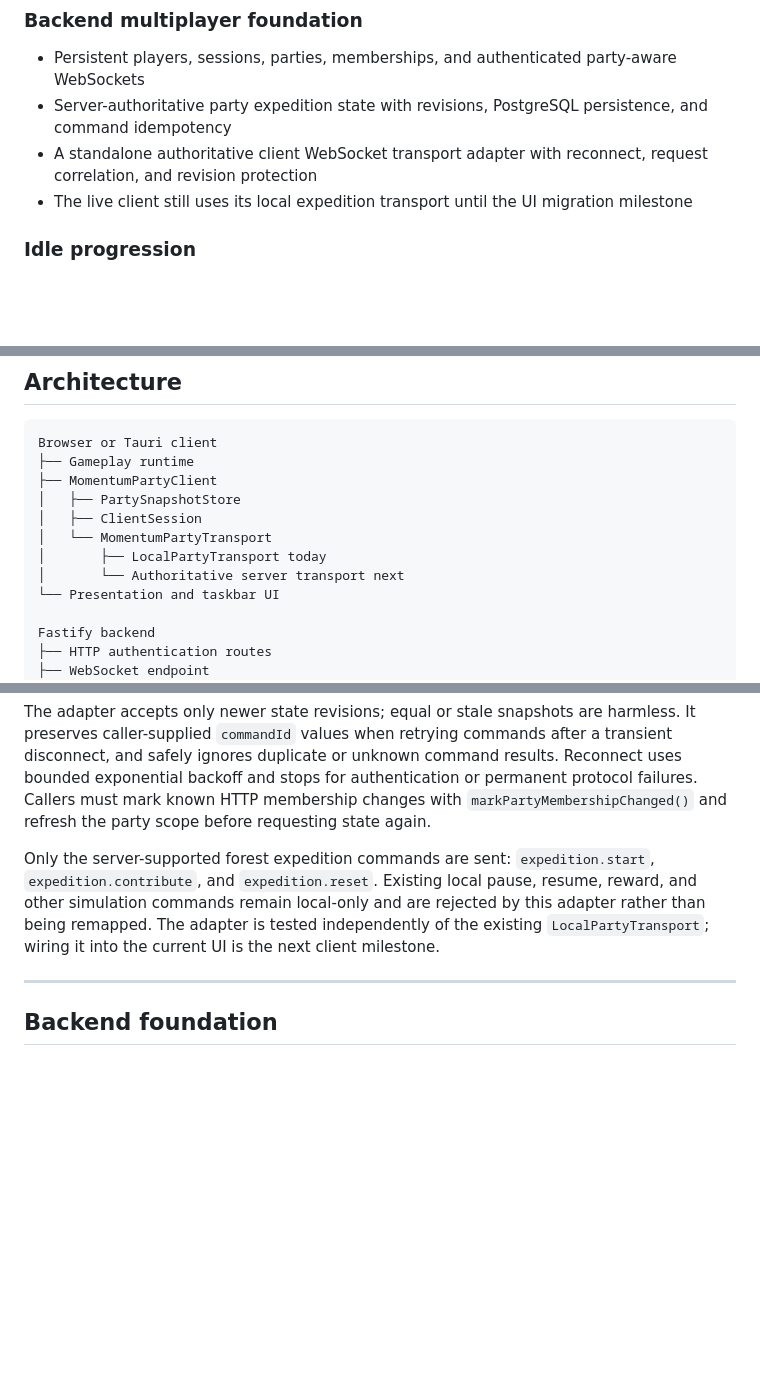
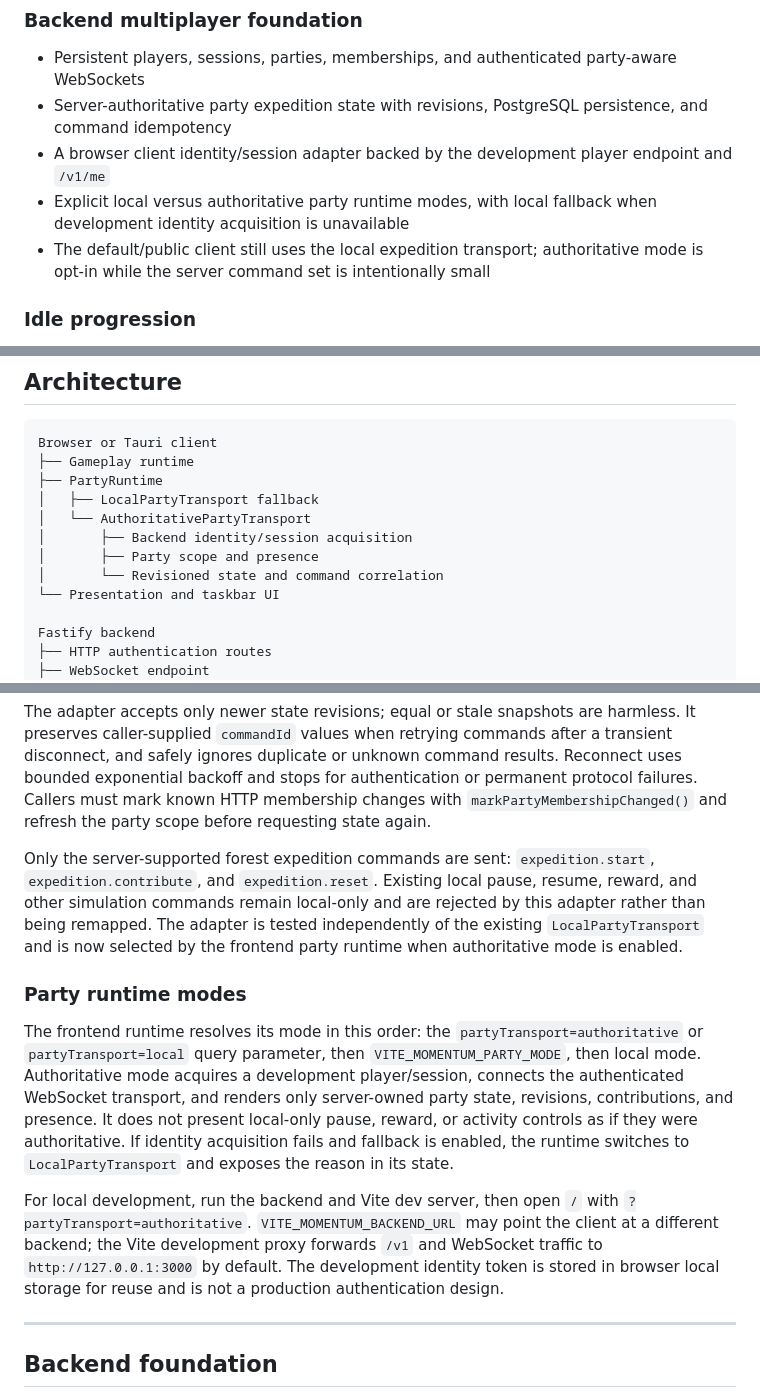
Before and after one commit to limitedink/MOMENTUM, a Markdown page: README.md, 3 parts joined by grey strips. Rendered like a GitHub page; blank space fills up the shorter version.

Commit message:
Document authoritative client mode

````diff
--- a/README.md
+++ b/README.md
@@ -31,8 +31,9 @@ Momentum takes inspiration from the long-term skill progression of **Old School
 
 - Persistent players, sessions, parties, memberships, and authenticated party-aware WebSockets
 - Server-authoritative party expedition state with revisions, PostgreSQL persistence, and command idempotency
-- A standalone authoritative client WebSocket transport adapter with reconnect, request correlation, and revision protection
-- The live client still uses its local expedition transport until the UI migration milestone
+- A browser client identity/session adapter backed by the development player endpoint and `/v1/me`
+- Explicit local versus authoritative party runtime modes, with local fallback when development identity acquisition is unavailable
+- The default/public client still uses the local expedition transport; authoritative mode is opt-in while the server command set is intentionally small
 
 ### Idle progression
 
@@ -94,12 +95,12 @@ Momentum takes inspiration from the long-term skill progression of **Old School
 ```text
 Browser or Tauri client
 ├── Gameplay runtime
-├── MomentumPartyClient
-│   ├── PartySnapshotStore
-│   ├── ClientSession
-│   └── MomentumPartyTransport
-│       ├── LocalPartyTransport today
-│       └── Authoritative server transport next
+├── PartyRuntime
+│   ├── LocalPartyTransport fallback
+│   └── AuthoritativePartyTransport
+│       ├── Backend identity/session acquisition
+│       ├── Party scope and presence
+│       └── Revisioned state and command correlation
 └── Presentation and taskbar UI
 
 Fastify backend
@@ -119,7 +120,13 @@ The current local transport is an adapter behind that boundary. Presentation cod
 
 The adapter accepts only newer state revisions; equal or stale snapshots are harmless. It preserves caller-supplied `commandId` values when retrying commands after a transient disconnect, and safely ignores duplicate or unknown command results. Reconnect uses bounded exponential backoff and stops for authentication or permanent protocol failures. Callers must mark known HTTP membership changes with `markPartyMembershipChanged()` and refresh the party scope before requesting state again.
 
-Only the server-supported forest expedition commands are sent: `expedition.start`, `expedition.contribute`, and `expedition.reset`. Existing local pause, resume, reward, and other simulation commands remain local-only and are rejected by this adapter rather than being remapped. The adapter is tested independently of the existing `LocalPartyTransport`; wiring it into the current UI is the next client milestone.
+Only the server-supported forest expedition commands are sent: `expedition.start`, `expedition.contribute`, and `expedition.reset`. Existing local pause, resume, reward, and other simulation commands remain local-only and are rejected by this adapter rather than being remapped. The adapter is tested independently of the existing `LocalPartyTransport` and is now selected by the frontend party runtime when authoritative mode is enabled.
+
+### Party runtime modes
+
+The frontend runtime resolves its mode in this order: the `partyTransport=authoritative` or `partyTransport=local` query parameter, then `VITE_MOMENTUM_PARTY_MODE`, then local mode. Authoritative mode acquires a development player/session, connects the authenticated WebSocket transport, and renders only server-owned party state, revisions, contributions, and presence. It does not present local-only pause, reward, or activity controls as if they were authoritative. If identity acquisition fails and fallback is enabled, the runtime switches to `LocalPartyTransport` and exposes the reason in its state.
+
+For local development, run the backend and Vite dev server, then open `/` with `?partyTransport=authoritative`. `VITE_MOMENTUM_BACKEND_URL` may point the client at a different backend; the Vite development proxy forwards `/v1` and WebSocket traffic to `http://127.0.0.1:3000` by default. The development identity token is stored in browser local storage for reuse and is not a production authentication design.
 
 ---
 
````
Also changed, not shown: other parts of README.md (+4 -4 lines), BACKEND_STATUS.md (+3 -2 lines).
